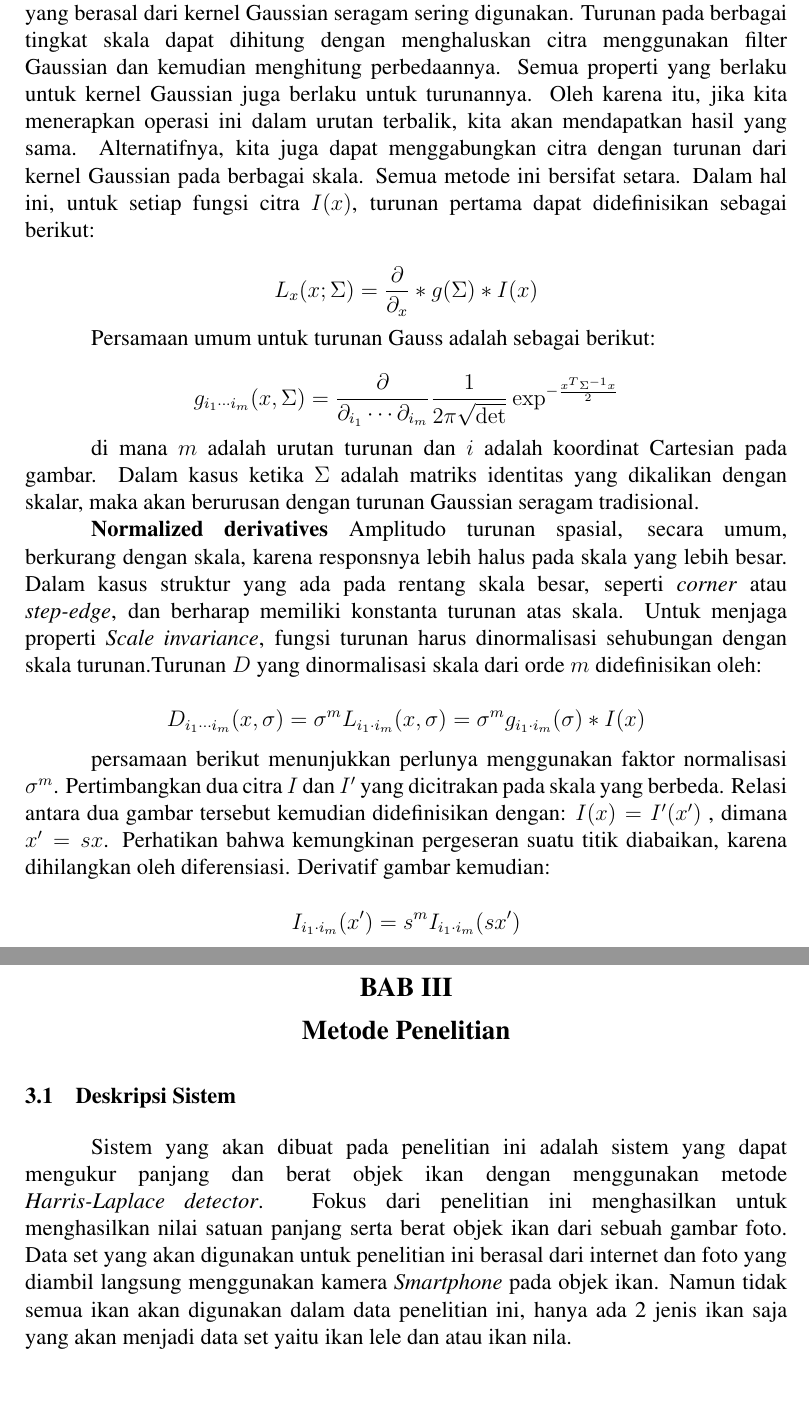
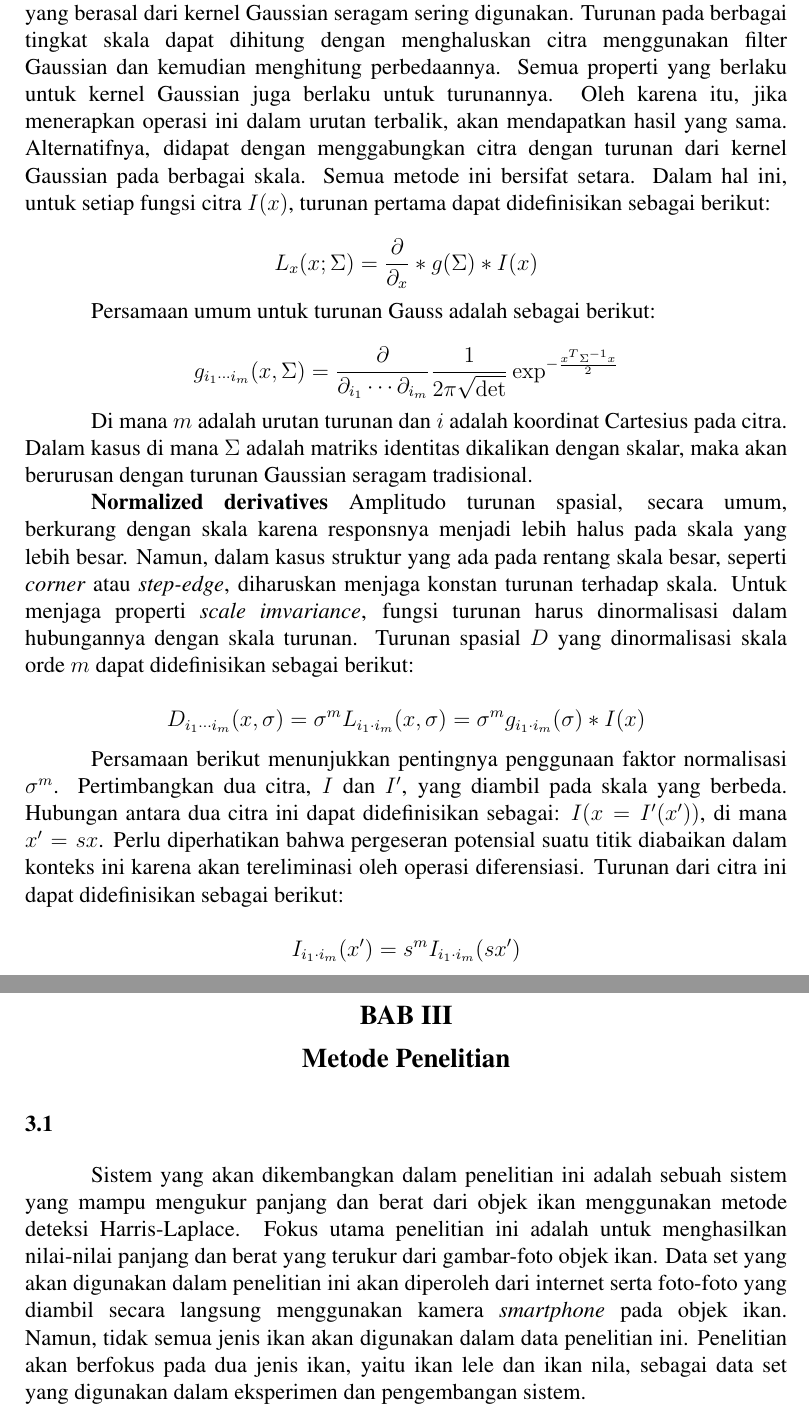
Before and after one commit to PrabowoD/Skripsi, a LaTeX thesis (docs/latex_source/template-skripsi.tex, which reads docs/latex_source/bab2.tex, docs/latex_source/bab3.tex): two parts of pages 16 and 35 of 35 before the commit and two parts of pages 16 and 36 of 36 after it, joined at a grey line, cut so that both start at the same text, the shorter picture padded with empty space. Compiled offline with pdfLaTeX.

Commit message:
Perbaikan 0.0.2

```diff
--- a/docs/latex_source/bab2.tex
+++ b/docs/latex_source/bab2.tex
@@ -181,8 +181,8 @@ Tujuan dari analisis dalam ruang-skala adalah untuk menyelidiki representasi cit
 
 \textbf{Uniform derivatives} Secara umum, dalam praktik pemrosesan citra, filter yang berasal dari kernel Gaussian seragam sering digunakan.
 Turunan pada berbagai tingkat skala dapat dihitung dengan menghaluskan citra menggunakan filter Gaussian dan kemudian menghitung perbedaannya.
-Semua properti yang berlaku untuk kernel Gaussian juga berlaku untuk turunannya. Oleh karena itu, jika kita menerapkan operasi ini dalam urutan terbalik,
-kita akan mendapatkan hasil yang sama. Alternatifnya, kita juga dapat menggabungkan citra dengan turunan dari kernel Gaussian pada berbagai skala.
+Semua properti yang berlaku untuk kernel Gaussian juga berlaku untuk turunannya. Oleh karena itu, jika menerapkan operasi ini dalam urutan terbalik,
+akan mendapatkan hasil yang sama. Alternatifnya, didapat dengan menggabungkan citra dengan turunan dari kernel Gaussian pada berbagai skala.
 Semua metode ini bersifat setara. Dalam hal ini, untuk setiap fungsi citra \(I(x)\), turunan pertama dapat didefinisikan sebagai berikut:
 
 \begin{equation*}
@@ -195,25 +195,24 @@ Persamaan umum untuk turunan Gauss adalah sebagai berikut:
   g_{i_{1}\cdots i_{m}}(x,\Sigma) =\frac{\partial}{\partial_{i_{1}}\cdots \partial_{i_{m}}}\frac{1}{2\pi\sqrt{\det}}\exp^{-\frac{x^{T}\Sigma^{-1}x}{2}}
 \end{equation*}
 
-di mana \(m\) adalah urutan turunan dan \(i\) adalah koordinat Cartesian pada gambar.
-Dalam kasus ketika \(\Sigma\) adalah matriks identitas yang dikalikan dengan skalar, maka akan
-berurusan dengan turunan Gaussian seragam tradisional.
+Di mana \(m\) adalah urutan turunan dan \(i\) adalah koordinat Cartesius pada citra.
+Dalam kasus di mana \(\Sigma\) adalah matriks identitas dikalikan dengan skalar,
+maka akan berurusan dengan turunan Gaussian seragam tradisional.
 
-\textbf{Normalized derivatives} Amplitudo turunan spasial, secara umum, berkurang dengan skala,
-karena responsnya lebih halus pada skala yang lebih besar. Dalam kasus struktur yang ada pada rentang
-skala besar, seperti \emph{corner} atau \emph{step-edge}, dan berharap memiliki konstanta turunan
-atas skala. Untuk menjaga properti \emph{Scale invariance}, fungsi turunan harus dinormalisasi
-sehubungan dengan skala turunan.Turunan \(D\) yang dinormalisasi skala dari orde \(m\) didefinisikan oleh:
+\textbf{Normalized derivatives} Amplitudo turunan spasial, secara umum, berkurang dengan skala karena responsnya menjadi lebih halus pada skala yang lebih besar.
+Namun, dalam kasus struktur yang ada pada rentang skala besar, seperti \emph{corner} atau \emph{step-edge}, diharuskan menjaga konstan turunan terhadap skala.
+Untuk menjaga properti \emph{scale imvariance}, fungsi turunan harus dinormalisasi dalam hubungannya dengan skala turunan.
+Turunan spasial \(D\) yang dinormalisasi skala orde \(m\) dapat didefinisikan sebagai berikut:
 
 \begin{equation*}
   D_{i_{1}\cdots i_{m}}(x,\sigma) = \sigma^{m}L_{i_{1} \cdot i_{m}}(x,\sigma) = \sigma^{m}g_{i_{1}\cdot i_{m}}(\sigma)*I(x)
 \end{equation*}
 
-persamaan berikut menunjukkan perlunya menggunakan faktor normalisasi \(\sigma^{m}\).
-Pertimbangkan dua citra \(I\) dan \(I'\) yang dicitrakan pada skala yang berbeda.
-Relasi antara dua gambar tersebut kemudian didefinisikan dengan: \(I(x) = I'(x')\) ,
-dimana \(x' = sx\). Perhatikan bahwa kemungkinan pergeseran suatu titik diabaikan,
-karena dihilangkan oleh diferensiasi. Derivatif gambar kemudian:
+Persamaan berikut menunjukkan pentingnya penggunaan faktor normalisasi \(\sigma^{m}\).
+Pertimbangkan dua citra, \(I\) dan \(I'\), yang diambil pada skala yang berbeda.
+Hubungan antara dua citra ini dapat didefinisikan sebagai: \(I(x = I'(x'))\),
+di mana \(x' = sx\). Perlu diperhatikan bahwa pergeseran potensial suatu titik diabaikan dalam konteks ini karena akan tereliminasi oleh operasi diferensiasi.
+Turunan dari citra ini dapat didefinisikan sebagai berikut:
 
 \begin{equation*}
   I_{i_{1}\cdot i_{m}}(x') = s^{m}I_{i_{1}\cdot i_{m}}(sx')
--- a/docs/latex_source/bab3.tex
+++ b/docs/latex_source/bab3.tex
@@ -6,8 +6,9 @@
 
 \chapter{Metode Penelitian}
 
-\section{Deskripsi Sistem}
-Sistem yang akan dibuat pada penelitian ini adalah sistem yang dapat mengukur panjang dan berat objek ikan dengan menggunakan metode \emph{Harris-Laplace detector}.
-Fokus dari penelitian ini menghasilkan untuk menghasilkan nilai satuan panjang serta berat objek ikan dari sebuah gambar foto.
-Data set yang akan digunakan untuk penelitian ini berasal dari internet dan foto yang diambil langsung menggunakan kamera \emph{Smartphone} pada objek ikan.
-Namun tidak semua ikan akan digunakan dalam data penelitian ini, hanya ada 2 jenis ikan saja yang akan menjadi data set yaitu ikan lele dan atau ikan nila.
+\section{}
+Sistem yang akan dikembangkan dalam penelitian ini adalah sebuah sistem yang mampu mengukur panjang dan berat dari objek ikan menggunakan metode deteksi Harris-Laplace.
+Fokus utama penelitian ini adalah untuk menghasilkan nilai-nilai panjang dan berat yang terukur dari gambar-foto objek ikan.
+Data set yang akan digunakan dalam penelitian ini akan diperoleh dari internet serta foto-foto yang diambil secara langsung menggunakan kamera \emph{smartphone} pada objek ikan.
+Namun, tidak semua jenis ikan akan digunakan dalam data penelitian ini.
+Penelitian akan berfokus pada dua jenis ikan, yaitu ikan lele dan ikan nila, sebagai data set yang digunakan dalam eksperimen dan pengembangan sistem.
```
Also changed, not shown: docs/latex_source/Note.txt (+21 -1 lines), docs/latex_source/gambar/Flowchart Harris-laplace.png, docs/latex_source/pdf/Feature Detection with Automatic scale Selection-T.Lindeberg 1998.pdf (added), docs/latex_source/template-skripsi.pdf, docs/latex_source/bab2.tex (30 more changed lines), 8 other files.
